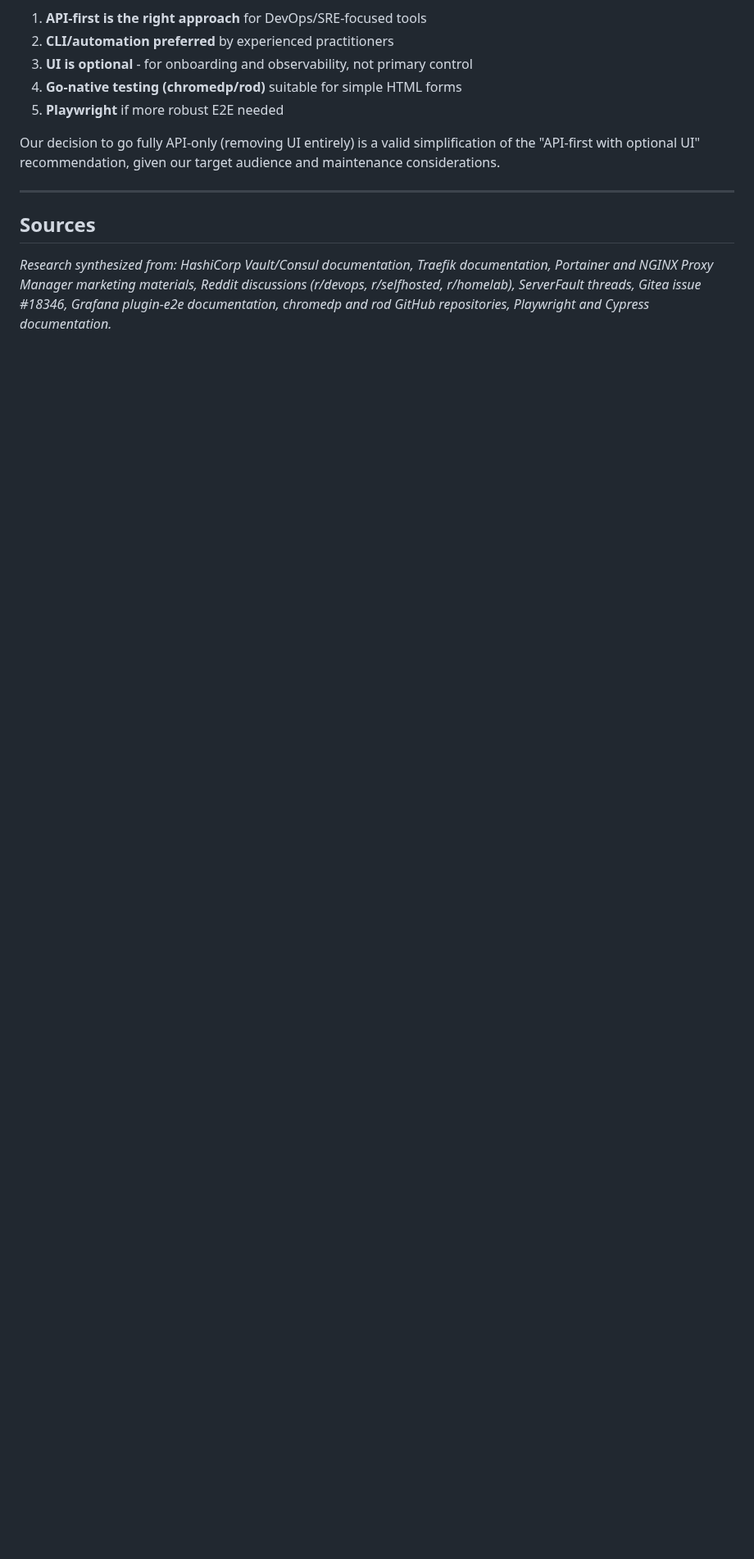
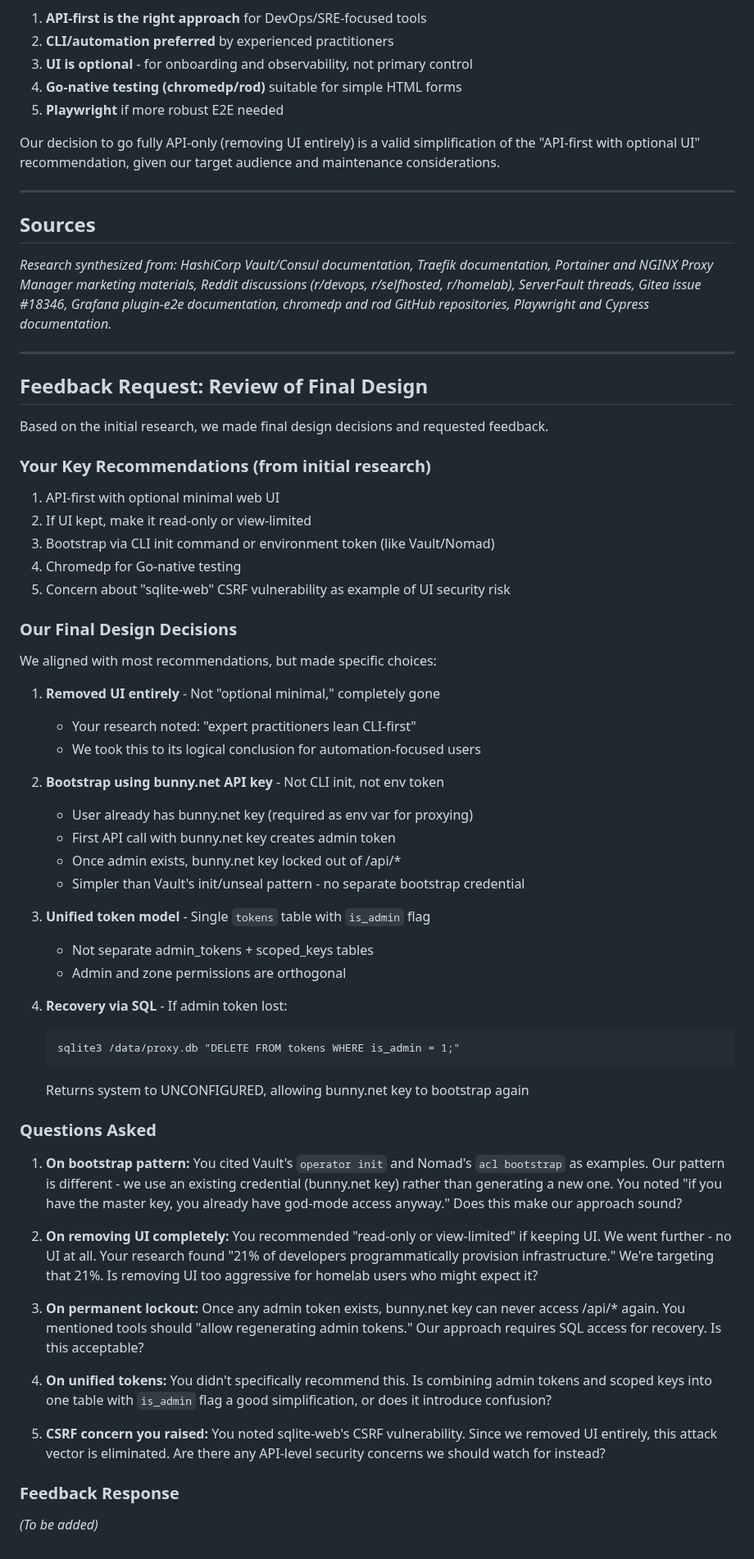
Before and after one commit to sipico/bunny-api-proxy, a Markdown page: .claude/dev/UI_RESEARCH_CHATGPT.md, the part around the change. Shown at 82% size. Drawn GitHub-style; blank space fills up the shorter version.

````diff
--- a/.claude/dev/UI_RESEARCH_CHATGPT.md
+++ b/.claude/dev/UI_RESEARCH_CHATGPT.md
@@ -249,3 +249,57 @@ Our decision to go fully API-only (removing UI entirely) is a valid simplificati
 ## Sources
 
 *Research synthesized from: HashiCorp Vault/Consul documentation, Traefik documentation, Portainer and NGINX Proxy Manager marketing materials, Reddit discussions (r/devops, r/selfhosted, r/homelab), ServerFault threads, Gitea issue #18346, Grafana plugin-e2e documentation, chromedp and rod GitHub repositories, Playwright and Cypress documentation.*
+
+---
+
+## Feedback Request: Review of Final Design
+
+Based on the initial research, we made final design decisions and requested feedback.
+
+### Your Key Recommendations (from initial research)
+
+1. API-first with optional minimal web UI
+2. If UI kept, make it read-only or view-limited
+3. Bootstrap via CLI init command or environment token (like Vault/Nomad)
+4. Chromedp for Go-native testing
+5. Concern about "sqlite-web" CSRF vulnerability as example of UI security risk
+
+### Our Final Design Decisions
+
+We aligned with most recommendations, but made specific choices:
+
+1. **Removed UI entirely** - Not "optional minimal," completely gone
+   - Your research noted: "expert practitioners lean CLI-first"
+   - We took this to its logical conclusion for automation-focused users
+
+2. **Bootstrap using bunny.net API key** - Not CLI init, not env token
+   - User already has bunny.net key (required as env var for proxying)
+   - First API call with bunny.net key creates admin token
+   - Once admin exists, bunny.net key locked out of /api/*
+   - Simpler than Vault's init/unseal pattern - no separate bootstrap credential
+
+3. **Unified token model** - Single `tokens` table with `is_admin` flag
+   - Not separate admin_tokens + scoped_keys tables
+   - Admin and zone permissions are orthogonal
+
+4. **Recovery via SQL** - If admin token lost:
+   ```
+   sqlite3 /data/proxy.db "DELETE FROM tokens WHERE is_admin = 1;"
+   ```
+   Returns system to UNCONFIGURED, allowing bunny.net key to bootstrap again
+
+### Questions Asked
+
+1. **On bootstrap pattern:** You cited Vault's `operator init` and Nomad's `acl bootstrap` as examples. Our pattern is different - we use an existing credential (bunny.net key) rather than generating a new one. You noted "if you have the master key, you already have god-mode access anyway." Does this make our approach sound?
+
+2. **On removing UI completely:** You recommended "read-only or view-limited" if keeping UI. We went further - no UI at all. Your research found "21% of developers programmatically provision infrastructure." We're targeting that 21%. Is removing UI too aggressive for homelab users who might expect it?
+
+3. **On permanent lockout:** Once any admin token exists, bunny.net key can never access /api/* again. You mentioned tools should "allow regenerating admin tokens." Our approach requires SQL access for recovery. Is this acceptable?
+
+4. **On unified tokens:** You didn't specifically recommend this. Is combining admin tokens and scoped keys into one table with `is_admin` flag a good simplification, or does it introduce confusion?
+
+5. **CSRF concern you raised:** You noted sqlite-web's CSRF vulnerability. Since we removed UI entirely, this attack vector is eliminated. Are there any API-level security concerns we should watch for instead?
+
+### Feedback Response
+
+*(To be added)*
````
Also changed, not shown: .claude/dev/UI_RESEARCH_GEMINI.md (+52 -0 lines).
